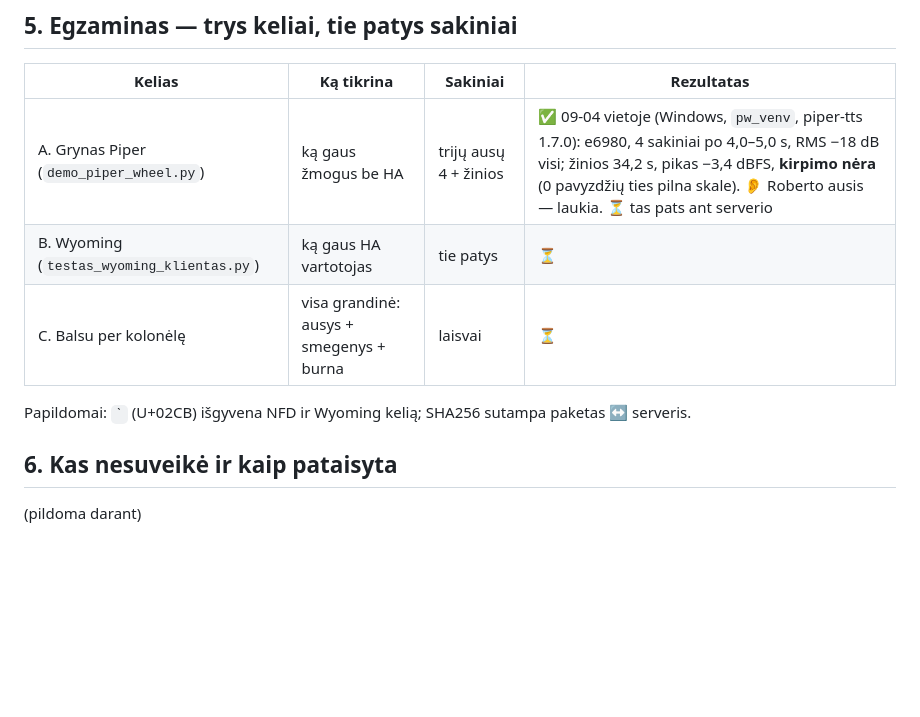
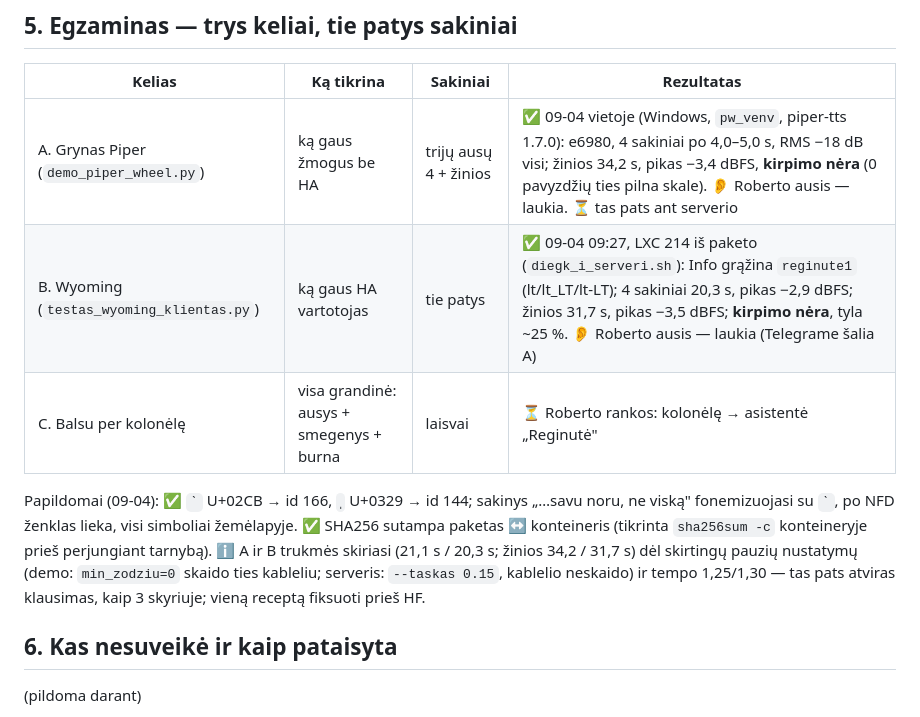
Before and after one commit to RobertasTa/reginute, a Markdown page: docs/DIEGIMAS_SERVERYJE.md, the part around the change. GitHub-like rendering; blank space fills up the shorter version.

Commit message:
docs: exam B passed on LXC 214 from the package; accent mark U+02CB survives NFD and maps to id 166
Co-Authored-By: Claude Fable 5.1 <noreply@anthropic.com>

```diff
--- a/docs/DIEGIMAS_SERVERYJE.md
+++ b/docs/DIEGIMAS_SERVERYJE.md
@@ -87,11 +87,17 @@ kaip `reginute`. Asistentėje „Reginutė": STT = Paprika (10302), TTS = ši.
 | Kelias | Ką tikrina | Sakiniai | Rezultatas |
 |---|---|---|---|
 | A. Grynas Piper (`demo_piper_wheel.py`) | ką gaus žmogus be HA | trijų ausų 4 + žinios | ✅ 09-04 vietoje (Windows, `pw_venv`, piper-tts 1.7.0): e6980, 4 sakiniai po 4,0–5,0 s, RMS −18 dB visi; žinios 34,2 s, pikas −3,4 dBFS, **kirpimo nėra** (0 pavyzdžių ties pilna skale). 👂 Roberto ausis — laukia. ⏳ tas pats ant serverio |
-| B. Wyoming (`testas_wyoming_klientas.py`) | ką gaus HA vartotojas | tie patys | ⏳ |
-| C. Balsu per kolonėlę | visa grandinė: ausys + smegenys + burna | laisvai | ⏳ |
+| B. Wyoming (`testas_wyoming_klientas.py`) | ką gaus HA vartotojas | tie patys | ✅ 09-04 09:27, LXC 214 iš paketo (`diegk_i_serveri.sh`): Info grąžina `reginute1` (lt/lt_LT/lt-LT); 4 sakiniai 20,3 s, pikas −2,9 dBFS; žinios 31,7 s, pikas −3,5 dBFS; **kirpimo nėra**, tyla ~25 %. 👂 Roberto ausis — laukia (Telegrame šalia A) |
+| C. Balsu per kolonėlę | visa grandinė: ausys + smegenys + burna | laisvai | ⏳ Roberto rankos: kolonėlę → asistentė „Reginutė" |
 
-Papildomai: `ˋ` (U+02CB) išgyvena NFD ir Wyoming kelią; SHA256 sutampa
-paketas ↔ serveris.
+Papildomai (09-04): ✅ `ˋ` U+02CB → id 166, `̩` U+0329 → id 144; sakinys
+„…savu noru, ne viską" fonemizuojasi su `ˋ`, po NFD ženklas lieka, visi
+simboliai žemėlapyje. ✅ SHA256 sutampa paketas ↔ konteineris (tikrinta
+`sha256sum -c` konteineryje prieš perjungiant tarnybą).
+ℹ️ A ir B trukmės skiriasi (21,1 s / 20,3 s; žinios 34,2 / 31,7 s) dėl
+skirtingų pauzių nustatymų (demo: `min_zodziu=0` skaido ties kableliu;
+serveris: `--taskas 0.15`, kablelio neskaido) ir tempo 1,25/1,30 — tas pats
+atviras klausimas, kaip 3 skyriuje; vieną receptą fiksuoti prieš HF.
 
 ## 6. Kas nesuveikė ir kaip pataisyta
 
```
